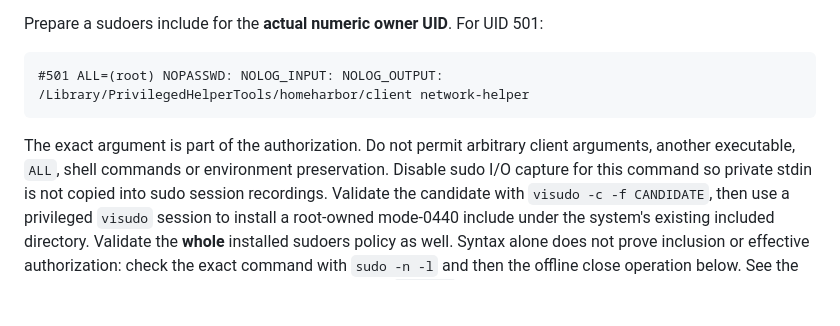
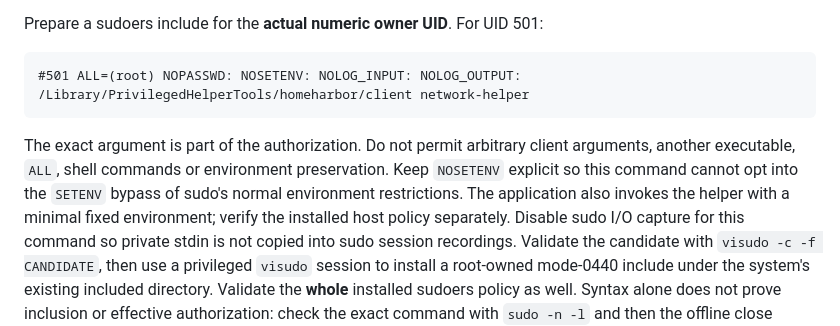
Before and after one commit to StasOkhrym/HomeHarbor, a Markdown page: docs/manual-testing/macos-sandbox.md, the part around the change. Rendered like a GitHub page; blank space fills up the shorter version.

Commit message:
docs: verify native helper provisioning candidates

````diff
--- a/docs/manual-testing/macos-sandbox.md
+++ b/docs/manual-testing/macos-sandbox.md
@@ -234,11 +234,14 @@ side effect of up/join/prepare. No routes or resolvers should change during it.
 Prepare a sudoers include for the **actual numeric owner UID**. For UID 501:
 
 ```sudoers
-#501 ALL=(root) NOPASSWD: NOLOG_INPUT: NOLOG_OUTPUT: /Library/PrivilegedHelperTools/homeharbor/client network-helper
+#501 ALL=(root) NOPASSWD: NOSETENV: NOLOG_INPUT: NOLOG_OUTPUT: /Library/PrivilegedHelperTools/homeharbor/client network-helper
 ```
 
 The exact argument is part of the authorization. Do not permit arbitrary client
 arguments, another executable, `ALL`, shell commands or environment preservation.
+Keep `NOSETENV` explicit so this command cannot opt into the `SETENV` bypass of
+sudo's normal environment restrictions. The application also invokes the helper
+with a minimal fixed environment; verify the installed host policy separately.
 Disable sudo I/O capture for this command so private stdin is not copied into
 sudo session recordings. Validate the candidate with `visudo -c -f CANDIDATE`,
 then use a privileged `visudo` session to install a root-owned mode-0440 include
````
